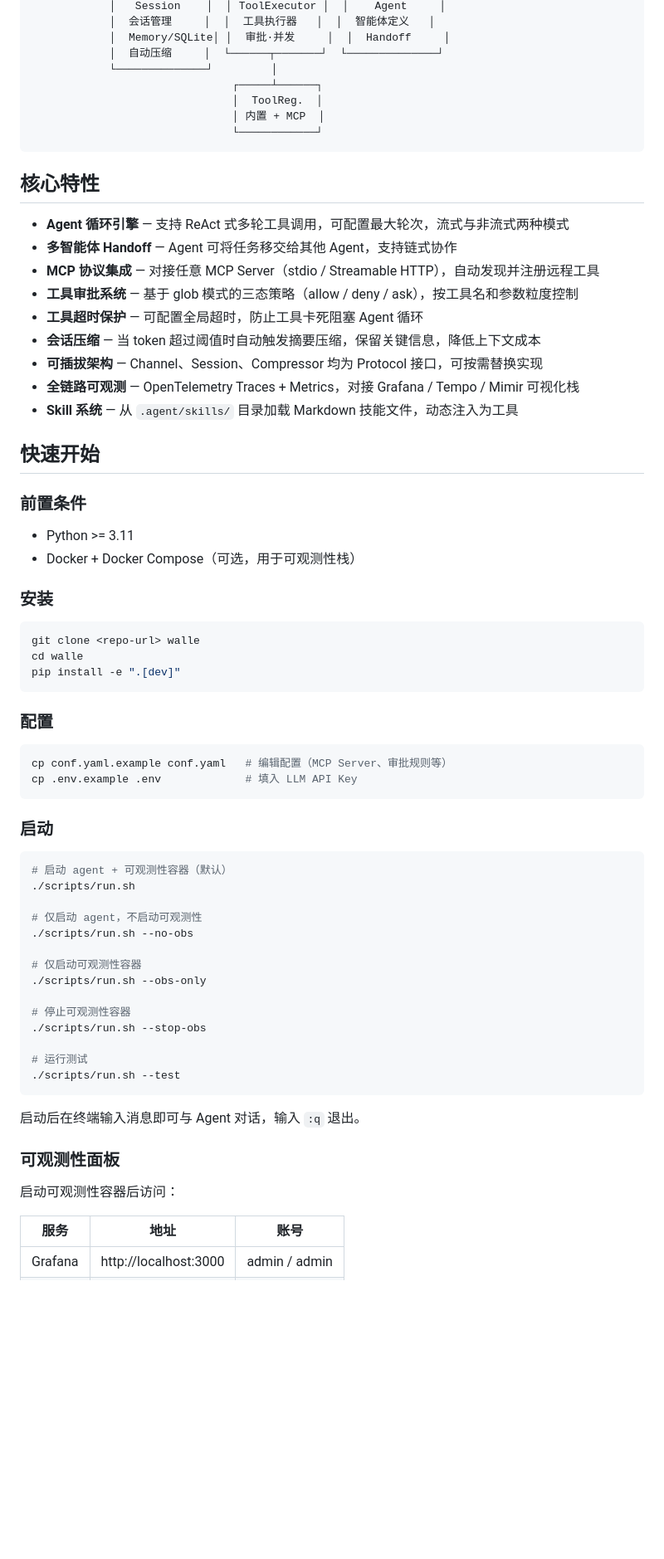
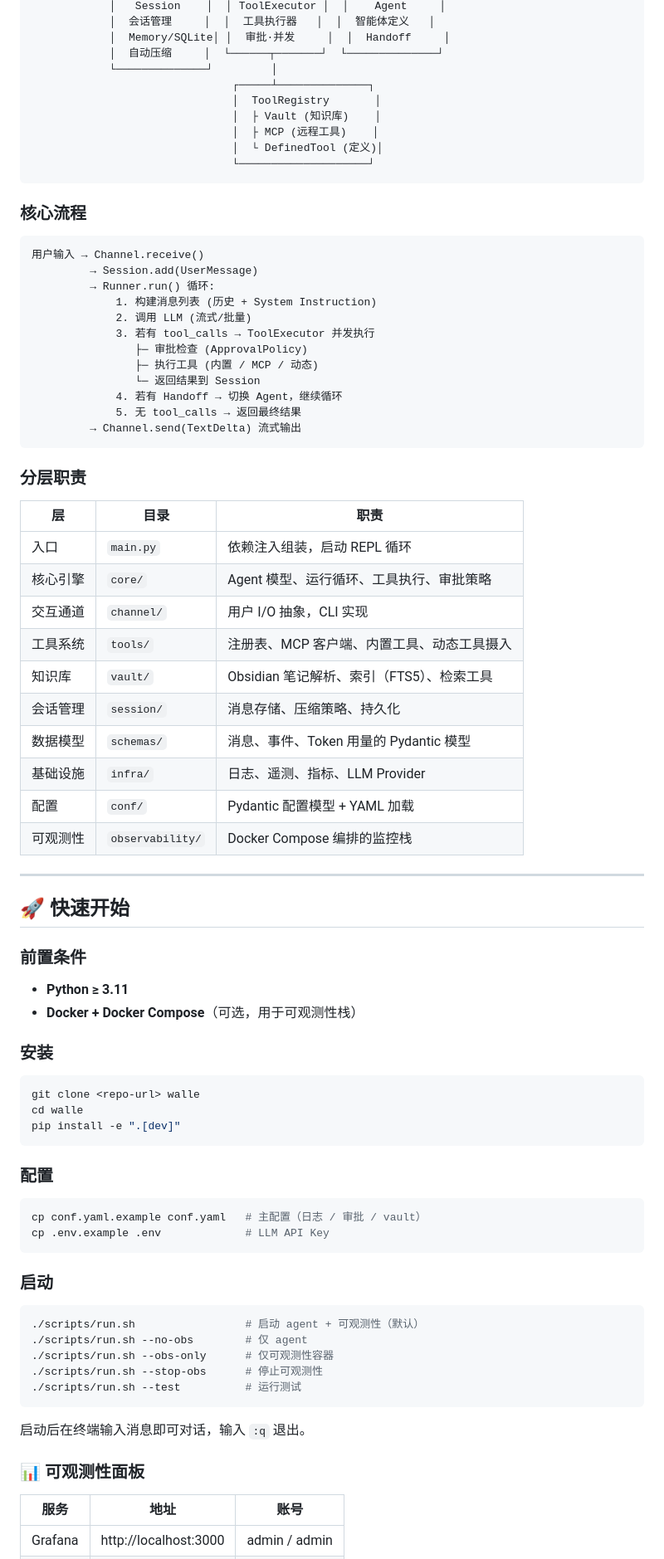
Before and after one commit to yishenzhu/walle, a Markdown page: README.md, the part around one of its changes. Shown at 83% size. Drawn GitHub-style; blank space fills up the shorter version.

Commit message:
docs:重写README
- 徽章+emoji标题,核心特性表格化
- 架构图更新(Vault/MCP/DefinedTool)
- 配置拆为conf.yaml+ .agent/持久化两表
- 扩展章节补齐动态工具/MCP/Skill
- 项目结构补新模块(vault/defined/.agent)

````diff
--- a/README.md
+++ b/README.md
@@ -26,30 +51,54 @@
             │  Memory/SQLite│ │  审批·并发     │  │  Handoff     │
             │  自动压缩     │  └──────┬───────┘  └──────────────┘
             └──────────────┘         │
-                               ┌─────┴──────┐
-                               │  ToolReg.  │
-                               │ 内置 + MCP  │
-                               └────────────┘
+                               ┌─────┴──────────────┐
+                               │  ToolRegistry       │
+                               │  ├ Vault (知识库)    │
+                               │  ├ MCP (远程工具)    │
+                               │  └ DefinedTool (定义)│
+                               └────────────────────┘
 ```
 
-## 核心特性
+### 核心流程
 
-- **Agent 循环引擎** — 支持 ReAct 式多轮工具调用，可配置最大轮次，流式与非流式两种模式
-- **多智能体 Handoff** — Agent 可将任务移交给其他 Agent，支持链式协作
-- **MCP 协议集成** — 对接任意 MCP Server（stdio / Streamable HTTP），自动发现并注册远程工具
-- **工具审批系统** — 基于 glob 模式的三态策略（allow / deny / ask），按工具名和参数粒度控制
-- **工具超时保护** — 可配置全局超时，防止工具卡死阻塞 Agent 循环
-- **会话压缩** — 当 token 超过阈值时自动触发摘要压缩，保留关键信息，降低上下文成本
-- **可插拔架构** — Channel、Session、Compressor 均为 Protocol 接口，可按需替换实现
-- **全链路可观测** — OpenTelemetry Traces + Metrics，对接 Grafana / Tempo / Mimir 可视化栈
-- **Skill 系统** — 从 `.agent/skills/` 目录加载 Markdown 技能文件，动态注入为工具
+```
+用户输入 → Channel.receive()
+         → Session.add(UserMessage)
+         → Runner.run() 循环:
+             1. 构建消息列表 (历史 + System Instruction)
+             2. 调用 LLM (流式/批量)
+             3. 若有 tool_calls → ToolExecutor 并发执行
+                ├─ 审批检查 (ApprovalPolicy)
+                ├─ 执行工具 (内置 / MCP / 动态)
+                └─ 返回结果到 Session
+             4. 若有 Handoff → 切换 Agent，继续循环
+             5. 无 tool_calls → 返回最终结果
+         → Channel.send(TextDelta) 流式输出
+```
 
-## 快速开始
+### 分层职责
+
+| 层 | 目录 | 职责 |
+|---|---|---|
+| 入口 | `main.py` | 依赖注入组装，启动 REPL 循环 |
+| 核心引擎 | `core/` | Agent 模型、运行循环、工具执行、审批策略 |
+| 交互通道 | `channel/` | 用户 I/O 抽象，CLI 实现 |
+| 工具系统 | `tools/` | 注册表、MCP 客户端、内置工具、动态工具摄入 |
+| 知识库 | `vault/` | Obsidian 笔记解析、索引（FTS5）、检索工具 |
+| 会话管理 | `session/` | 消息存储、压缩策略、持久化 |
+| 数据模型 | `schemas/` | 消息、事件、Token 用量的 Pydantic 模型 |
+| 基础设施 | `infra/` | 日志、遥测、指标、LLM Provider |
+| 配置 | `conf/` | Pydantic 配置模型 + YAML 加载 |
+| 可观测性 | `observability/` | Docker Compose 编排的监控栈 |
+
+---
+
+## 🚀 快速开始
 
 ### 前置条件
 
-- Python >= 3.11
-- Docker + Docker Compose（可选，用于可观测性栈）
+- **Python ≥ 3.11**
+- **Docker + Docker Compose**（可选，用于可观测性栈）
 
 ### 安装
 
@@ -62,34 +111,23 @@ pip install -e ".[dev]"
 ### 配置
 
 ```bash
-cp conf.yaml.example conf.yaml   # 编辑配置（MCP Server、审批规则等）
-cp .env.example .env             # 填入 LLM API Key
+cp conf.yaml.example conf.yaml   # 主配置（日志 / 审批 / vault）
+cp .env.example .env             # LLM API Key
 ```
 
 ### 启动
 
 ```bash
-# 启动 agent + 可观测性容器（默认）
-./scripts/run.sh
-
-# 仅启动 agent，不启动可观测性
-./scripts/run.sh --no-obs
-
-# 仅启动可观测性容器
-./scripts/run.sh --obs-only
-
-# 停止可观测性容器
-./scripts/run.sh --stop-obs
-
-# 运行测试
-./scripts/run.sh --test
+./scripts/run.sh                 # 启动 agent + 可观测性（默认）
+./scripts/run.sh --no-obs        # 仅 agent
+./scripts/run.sh --obs-only      # 仅可观测性容器
+./scripts/run.sh --stop-obs      # 停止可观测性
+./scripts/run.sh --test          # 运行测试
 ```
 
-启动后在终端输入消息即可与 Agent 对话，输入 `:q` 退出。
+启动后在终端输入消息即可对话，输入 `:q` 退出。
 
-### 可观测性面板
-
-启动可观测性容器后访问：
+### 📊 可观测性面板
 
 | 服务 | 地址 | 账号 |
 |------|------|------|
````
Also changed, not shown: other parts of README.md (+113 -99 lines).
